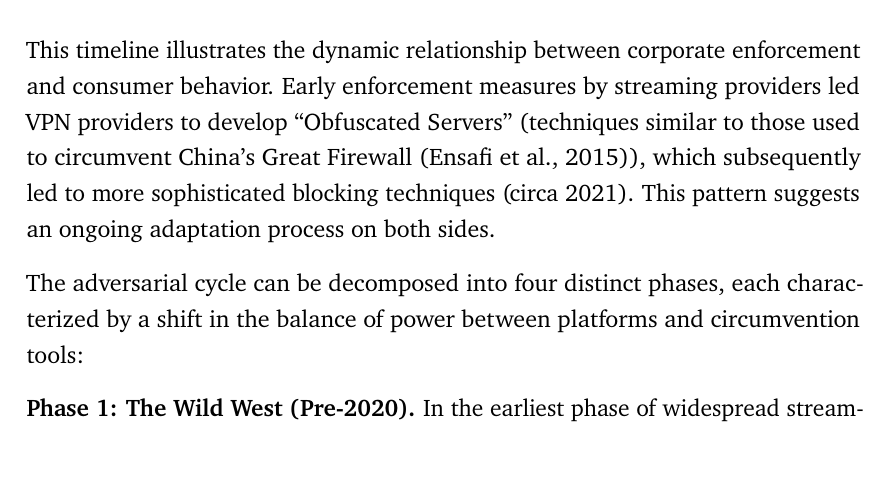
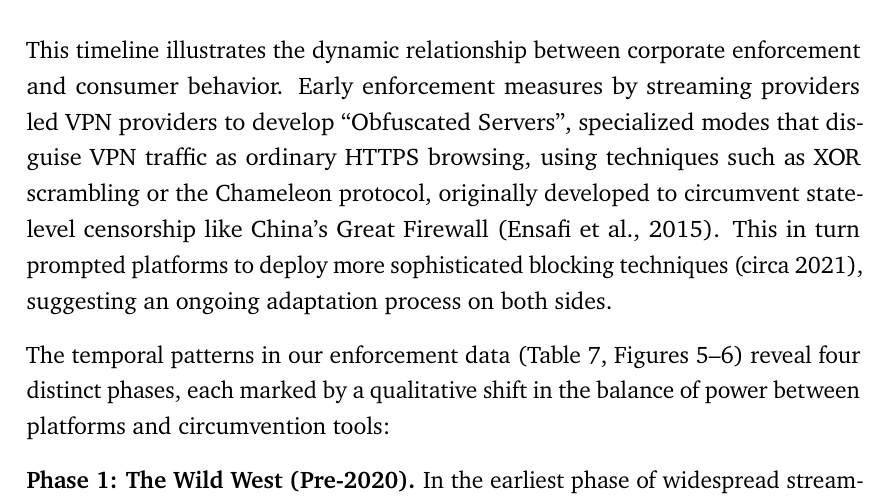
Before and after one commit to TimWeckbach/VPN-Data-Extraction-and-Analysis, a LaTeX thesis (Latex Thesis/main.tex): part of page 68 of 107, cut so that both start at the same text, the shorter picture padded with empty space. The pictures show the PDF file Latex Thesis/main.pdf that the author committed with the source.

Commit message:
Explain obfuscated servers and ground four-phase decomposition in data

```diff
--- a/Latex Thesis/main.tex
+++ b/Latex Thesis/main.tex
@@ -2701,12 +2701,16 @@ reveals a clear ``Action-Reaction'' cycle, visualized in Figure \ref{fig:timelin
 
 This timeline illustrates the dynamic relationship between corporate enforcement and consumer
 behavior. Early enforcement measures by streaming providers led \gls{vpn} providers to develop ``Obfuscated
-Servers'' (techniques similar to those used to circumvent China's Great Firewall
-\parencite{ensafi2015examining}), which subsequently led to more sophisticated blocking techniques (circa
-2021). This pattern suggests an ongoing adaptation process on both sides.
-
-The adversarial cycle can be decomposed into four distinct phases, each characterized by a
-shift in the balance of power between platforms and circumvention tools:
+Servers'', specialized modes that disguise \gls{vpn} traffic as ordinary HTTPS browsing, using techniques
+such as XOR scrambling or the Chameleon protocol, originally developed to circumvent state-level
+censorship like China's Great Firewall \parencite{ensafi2015examining}. This in turn prompted platforms
+to deploy more sophisticated blocking techniques (circa 2021), suggesting an ongoing
+adaptation process on both sides.
+
+The temporal patterns in our enforcement data (Table~\ref{tab:timeline_count},
+Figures~\ref{fig:timeline_all}--\ref{fig:strategic_frames_evolution}) reveal four distinct
+phases, each marked by a qualitative shift in the balance of power between platforms and
+circumvention tools:
 
 \textbf{Phase 1: The Wild West (Pre-2020).}
 In the earliest phase of widespread streaming, geographic enforcement was minimal and inconsistent.
```
Also changed, not shown: Latex Thesis/main.pdf.
